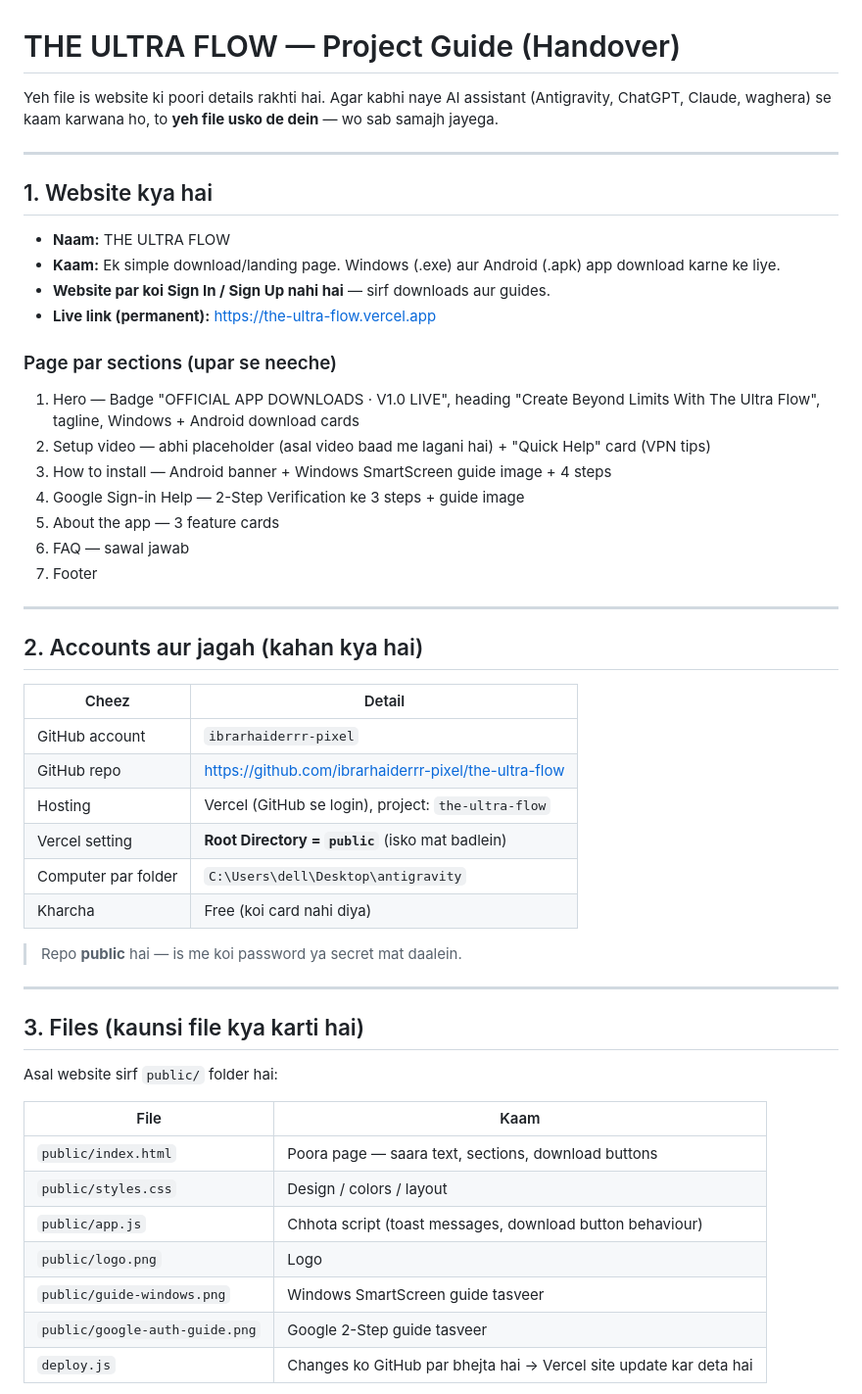
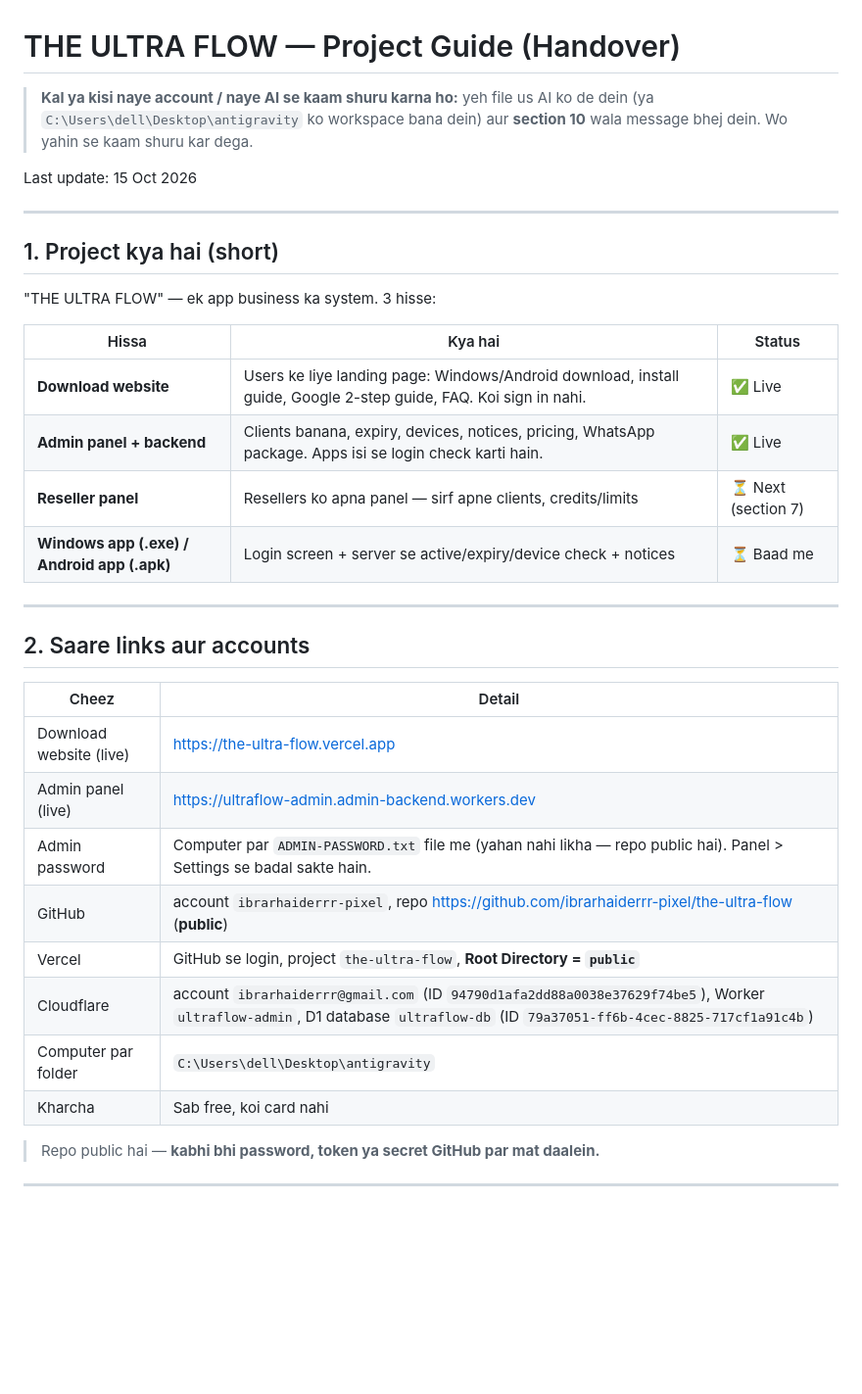
Before and after one commit to ibrarhaiderrr-pixel/the-ultra-flow, a Markdown page: README.md, the part around one of its changes. Shown at 98% size. Drawn GitHub-style; blank space fills up the shorter version.

```diff
--- a/README.md
+++ b/README.md
@@ -1,53 +1,38 @@
 # THE ULTRA FLOW — Project Guide (Handover)
 
-Yeh file is website ki poori details rakhti hai. Agar kabhi naye AI assistant (Antigravity, ChatGPT, Claude, waghera) se kaam karwana ho, to **yeh file usko de dein** — wo sab samajh jayega.
+> **Kal ya kisi naye account / naye AI se kaam shuru karna ho:** yeh file us AI ko de dein (ya `C:\Users\dell\Desktop\antigravity` ko workspace bana dein) aur **section 10** wala message bhej dein. Wo yahin se kaam shuru kar dega.
+
+Last update: 15 Oct 2026
 
 ---
 
-## 1. Website kya hai
+## 1. Project kya hai (short)
 
-- **Naam:** THE ULTRA FLOW
-- **Kaam:** Ek simple download/landing page. Windows (.exe) aur Android (.apk) app download karne ke liye.
-- **Website par koi Sign In / Sign Up nahi hai** — sirf downloads aur guides.
-- **Live link (permanent):** https://the-ultra-flow.vercel.app
+"THE ULTRA FLOW" — ek app business ka system. 3 hisse:
 
-### Page par sections (upar se neeche)
-1. Hero — Badge "OFFICIAL APP DOWNLOADS · V1.0 LIVE", heading "Create Beyond Limits With The Ultra Flow", tagline, Windows + Android download cards
-2. Setup video — abhi placeholder (asal video baad me lagani hai) + "Quick Help" card (VPN tips)
-3. How to install — Android banner + Windows SmartScreen guide image + 4 steps
-4. Google Sign-in Help — 2-Step Verification ke 3 steps + guide image
-5. About the app — 3 feature cards
-6. FAQ — sawal jawab
-7. Footer
+| Hissa | Kya hai | Status |
+|---|---|---|
+| **Download website** | Users ke liye landing page: Windows/Android download, install guide, Google 2-step guide, FAQ. Koi sign in nahi. | ✅ Live |
+| **Admin panel + backend** | Clients banana, expiry, devices, notices, pricing, WhatsApp package. Apps isi se login check karti hain. | ✅ Live |
+| **Reseller panel** | Resellers ko apna panel — sirf apne clients, credits/limits | ⏳ Next (section 7) |
+| **Windows app (.exe) / Android app (.apk)** | Login screen + server se active/expiry/device check + notices | ⏳ Baad me |
 
 ---
 
-## 2. Accounts aur jagah (kahan kya hai)
+## 2. Saare links aur accounts
 
 | Cheez | Detail |
 |---|---|
-| GitHub account | `ibrarhaiderrr-pixel` |
-| GitHub repo | https://github.com/ibrarhaiderrr-pixel/the-ultra-flow |
-| Hosting | Vercel (GitHub se login), project: `the-ultra-flow` |
-| Vercel setting | **Root Directory = `public`** (isko mat badlein) |
+| Download website (live) | https://the-ultra-flow.vercel.app |
+| Admin panel (live) | https://ultraflow-admin.admin-backend.workers.dev |
+| Admin password | Computer par `ADMIN-PASSWORD.txt` file me (yahan nahi likha — repo public hai). Panel > Settings se badal sakte hain. |
+| GitHub | account `ibrarhaiderrr-pixel`, repo https://github.com/ibrarhaiderrr-pixel/the-ultra-flow (**public**) |
+| Vercel | GitHub se login, project `the-ultra-flow`, **Root Directory = `public`** |
+| Cloudflare | account `ibrarhaiderrr@gmail.com` (ID `94790d1afa2dd88a0038e37629f74be5`), Worker `ultraflow-admin`, D1 database `ultraflow-db` (ID `79a37051-ff6b-4cec-8825-717cf1a91c4b`) |
 | Computer par folder | `C:\Users\dell\Desktop\antigravity` |
-| Kharcha | Free (koi card nahi diya) |
+| Kharcha | Sab free, koi card nahi |
 
-> Repo **public** hai — is me koi password ya secret mat daalein.
+> Repo public hai — **kabhi bhi password, token ya secret GitHub par mat daalein.**
 
 ---
 
-## 3. Files (kaunsi file kya karti hai)
-
-Asal website sirf `public/` folder hai:
-
-| File | Kaam |
-|---|---|
-| `public/index.html` | Poora page — saara text, sections, download buttons |
-| `public/styles.css` | Design / colors / layout |
-| `public/app.js` | Chhota script (toast messages, download button behaviour) |
-| `public/logo.png` | Logo |
-| `public/guide-windows.png` | Windows SmartScreen guide tasveer |
-| `public/google-auth-guide.png` | Google 2-Step guide tasveer |
-| `deploy.js` | Changes ko GitHub par bhejta hai → Vercel site update kar deta hai |
-
```
Also changed, not shown: other parts of README.md (+135 -71 lines).
